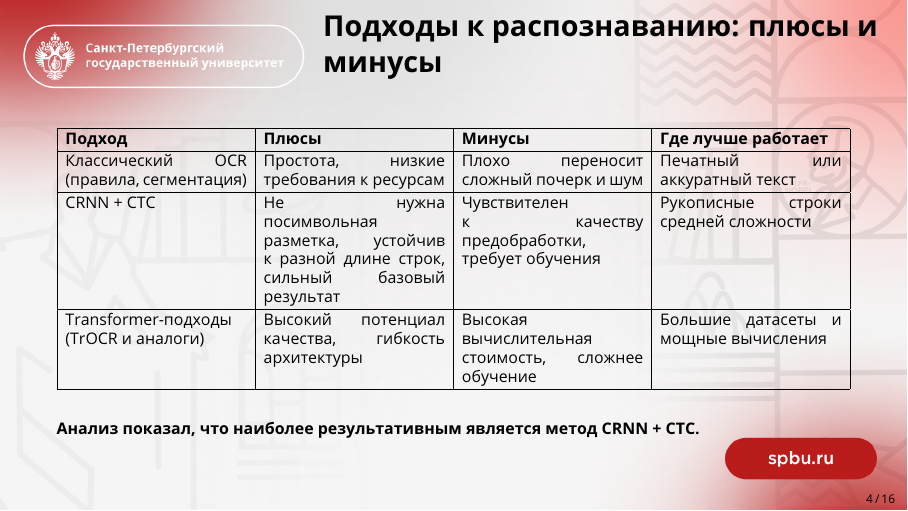
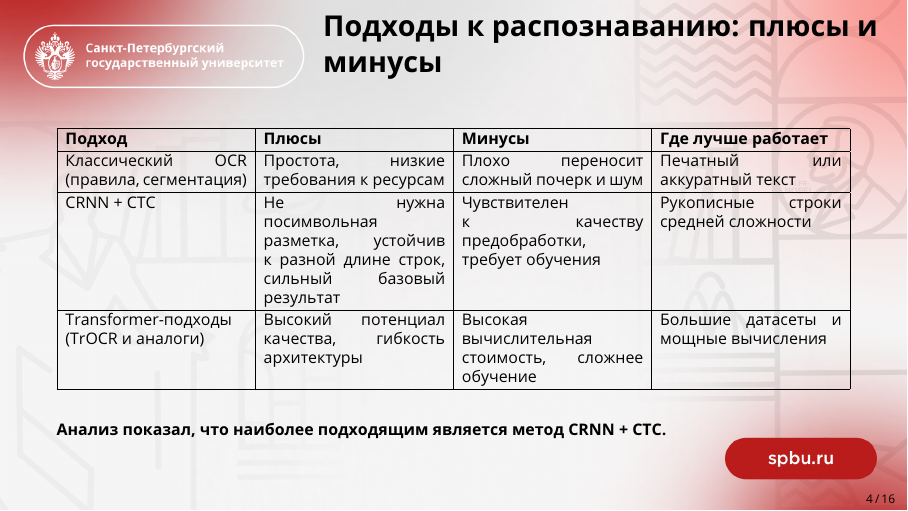
Before and after one commit to pterodactylys/Handwriting_OCR-spbu, LaTeX slides (presentations/presentation.tex): page 5 of 17. Compiled offline with pdfLaTeX.

Commit message:
Небольшие изменения

```diff
--- a/presentations/presentation.tex
+++ b/presentations/presentation.tex
@@ -129,7 +129,7 @@
   \end{tabularx}
 
   \vfill
-  \textbf{Анализ показал, что наиболее результативным является метод CRNN + CTC.}
+  \textbf{Анализ показал, что наиболее подходящим является метод CRNN + CTC.}
 \end{frame}
 
 
```
